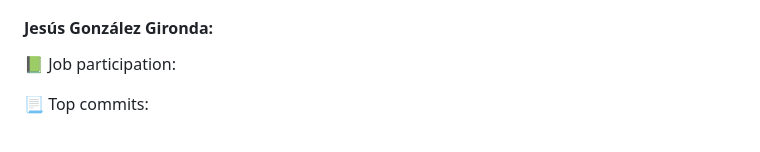
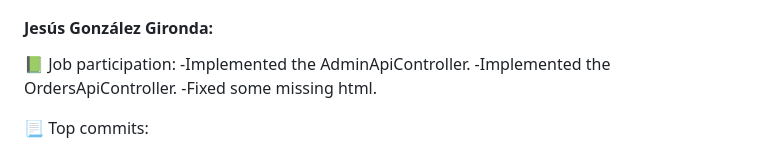
Before and after one commit to CodeURJC-DAW-2022-23/webapp17, a Markdown page: README.md, the part around the change. Rendered like a GitHub page.

```diff
--- a/README.md
+++ b/README.md
@@ -344,7 +344,9 @@ To see the API documentation there are two options:
 #### Jesús González Gironda:
 
 📗 Job participation:
-
+-Implemented the AdminApiController.
+-Implemented the OrdersApiController.
+-Fixed some missing html.
 
 📃 Top commits:
 - [Commit 1]
```
